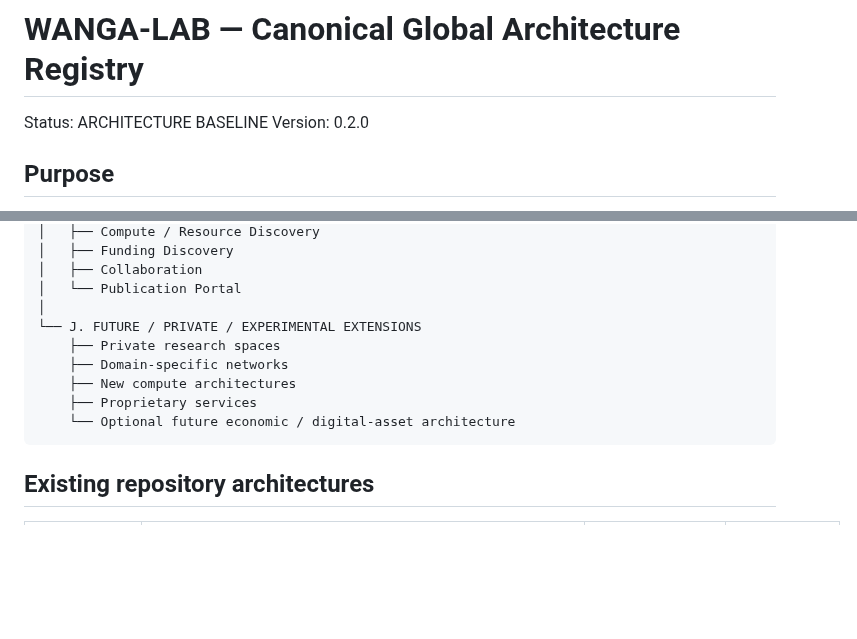
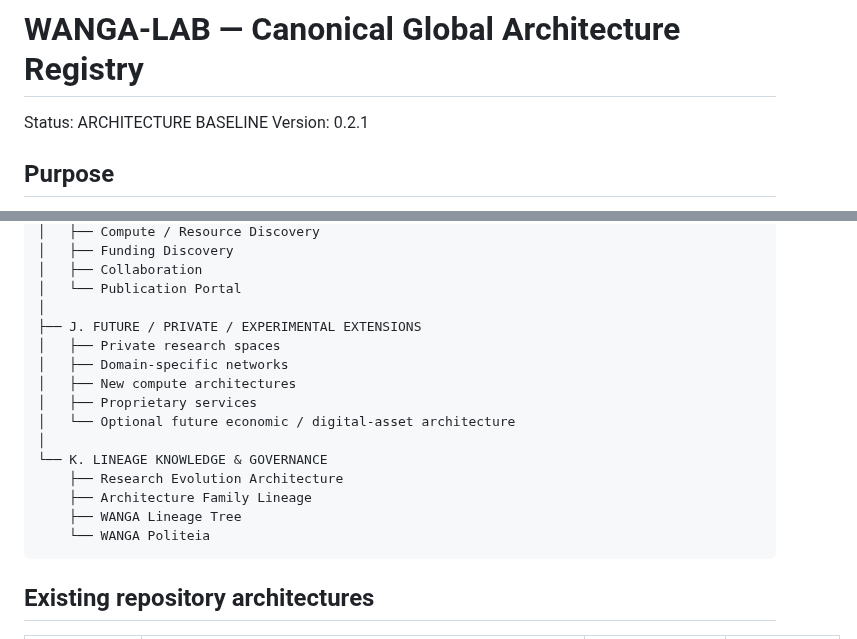
Before and after one commit to AmbassadorOv/WANGA-LAB, a Markdown page: GLOBAL_ARCHITECTURE_REGISTRY.md, 2 parts joined by grey strips. GitHub-like rendering; blank space fills up the shorter version.

Commit message:
Add lineage knowledge and governance branch to canonical architecture tree

````diff
--- a/GLOBAL_ARCHITECTURE_REGISTRY.md
+++ b/GLOBAL_ARCHITECTURE_REGISTRY.md
@@ -1,7 +1,7 @@
 # WANGA-LAB — Canonical Global Architecture Registry
 
 Status: ARCHITECTURE BASELINE
-Version: 0.2.0
+Version: 0.2.1
 
 ## Purpose
 
@@ -101,12 +101,18 @@ GLOBAL SCIENCE NETWORK
 │   ├── Collaboration
 │   └── Publication Portal
 │
-└── J. FUTURE / PRIVATE / EXPERIMENTAL EXTENSIONS
-    ├── Private research spaces
-    ├── Domain-specific networks
-    ├── New compute architectures
-    ├── Proprietary services
-    └── Optional future economic / digital-asset architecture
+├── J. FUTURE / PRIVATE / EXPERIMENTAL EXTENSIONS
+│   ├── Private research spaces
+│   ├── Domain-specific networks
+│   ├── New compute architectures
+│   ├── Proprietary services
+│   └── Optional future economic / digital-asset architecture
+│
+└── K. LINEAGE KNOWLEDGE & GOVERNANCE
+    ├── Research Evolution Architecture
+    ├── Architecture Family Lineage
+    ├── WANGA Lineage Tree
+    └── WANGA Politeia
 ```
 
 ## Existing repository architectures
````
